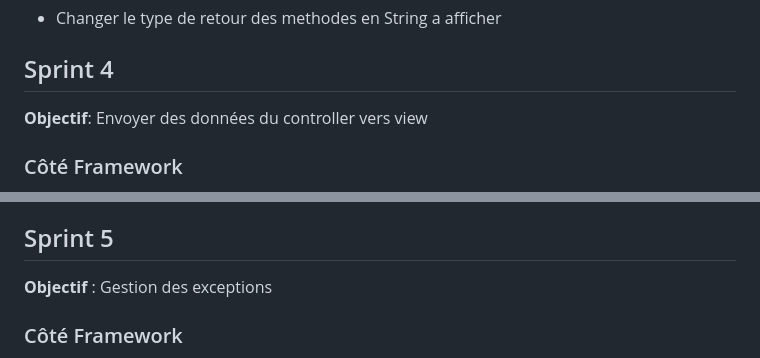
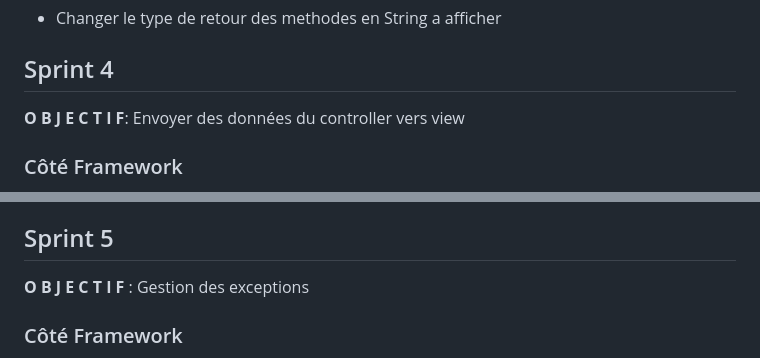
Before and after one commit to ChanAlex2357/JcaSpringFramework, a Markdown page: developpement.md, 2 parts joined by grey strips. GitHub-like rendering.

```diff
--- a/developpement.md
+++ b/developpement.md
@@ -91,7 +91,7 @@ et envoyer le framework sur git.
 
 ## Sprint 4
 
-**Objectif**:
+**O B J E C T I F**:
 Envoyer des données du controller vers view
 
 ### Côté Framework
@@ -113,7 +113,7 @@ Les méthodes des controlleurs qui seront annotées ont pour type de retour "Str
 
 ## Sprint 5
 
-**Objectif** : Gestion des exceptions
+**O B J E C T I F** : Gestion des exceptions
 
 ### Côté Framework
 
```
Also changed, not shown: other parts of developpement.md (+17 -2 lines).
